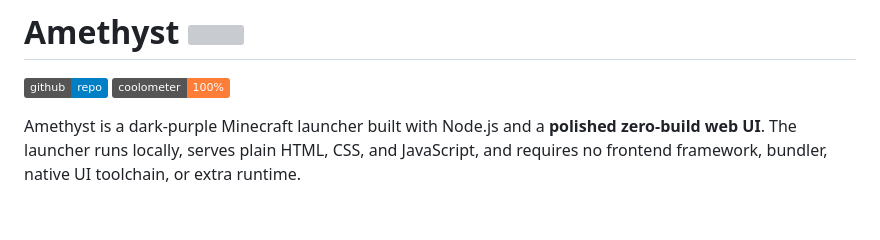
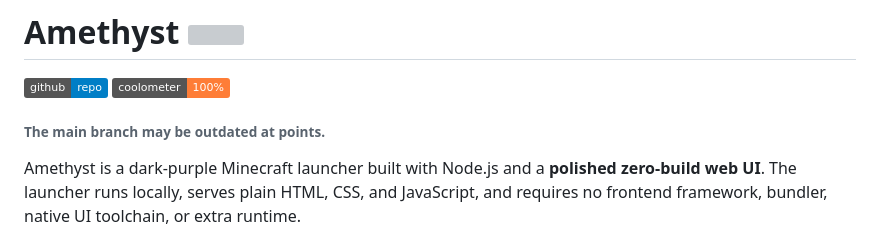
Before and after one commit to MinLOL12/Amethyst, a Markdown page: README.md, the part around the change. GitHub-like rendering; badges without logos; blank space fills up the shorter version; grey boxes are pictures that could not be loaded.

Commit message:
Add warning about main branch being outdated
Added a note about the main branch potentially being outdated.

```diff
--- a/README.md
+++ b/README.md
@@ -1,6 +1,7 @@
 # Amethyst <img src="https://raw.githubusercontent.com/MinLOL12/Amethyst/main/build/icon.png" width="30">
 
 [![GitHub](https://img.shields.io/badge/github-repo-blue?logo=github)](https://github.com/MinLOL12/Amethyst) ![Coverage](https://img.shields.io/badge/coolometer-100%25-orange)
+###### The main branch may be outdated at points.
 
 Amethyst is a dark-purple Minecraft launcher built with Node.js and a
 **polished zero-build web UI**. The launcher runs locally, serves plain HTML,
```
